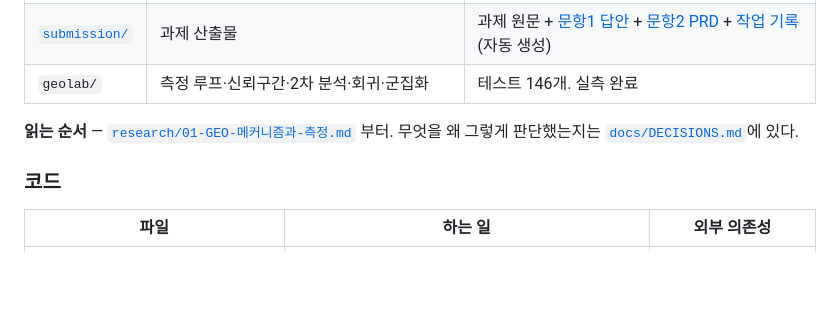
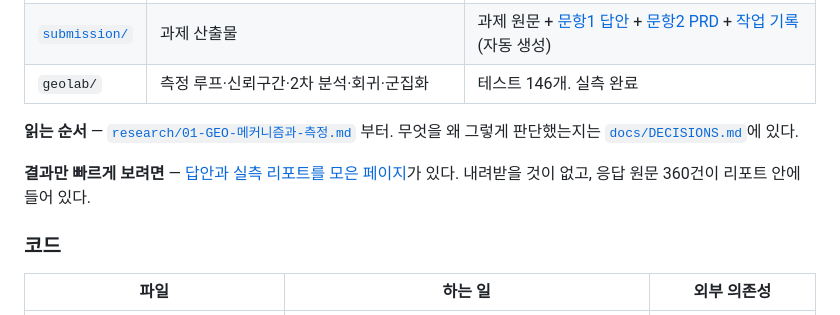
Before and after one commit to enometa820/geo-lab, a Markdown page: README.md, the part around the change. GitHub-like rendering; blank space fills up the shorter version.

```diff
--- a/README.md
+++ b/README.md
@@ -21,6 +21,8 @@ GEO(Generative Engine Optimization, 생성형 검색엔진 최적화) 업계가
 | `geolab/` | 측정 루프·신뢰구간·2차 분석·회귀·군집화 | 테스트 146개. 실측 완료 |
 
 **읽는 순서** — [`research/01-GEO-메커니즘과-측정.md`](research/01-GEO-메커니즘과-측정.md) 부터. 무엇을 왜 그렇게 판단했는지는 [`docs/DECISIONS.md`](docs/DECISIONS.md)에 있다.
+
+**결과만 빠르게 보려면** — [답안과 실측 리포트를 모은 페이지](https://enometa820.github.io/geo-lab/)가 있다. 내려받을 것이 없고, 응답 원문 360건이 리포트 안에 들어 있다.
 
 ### 코드
 
```
Also changed, not shown: CLAUDE.md (+14 -1 lines).
